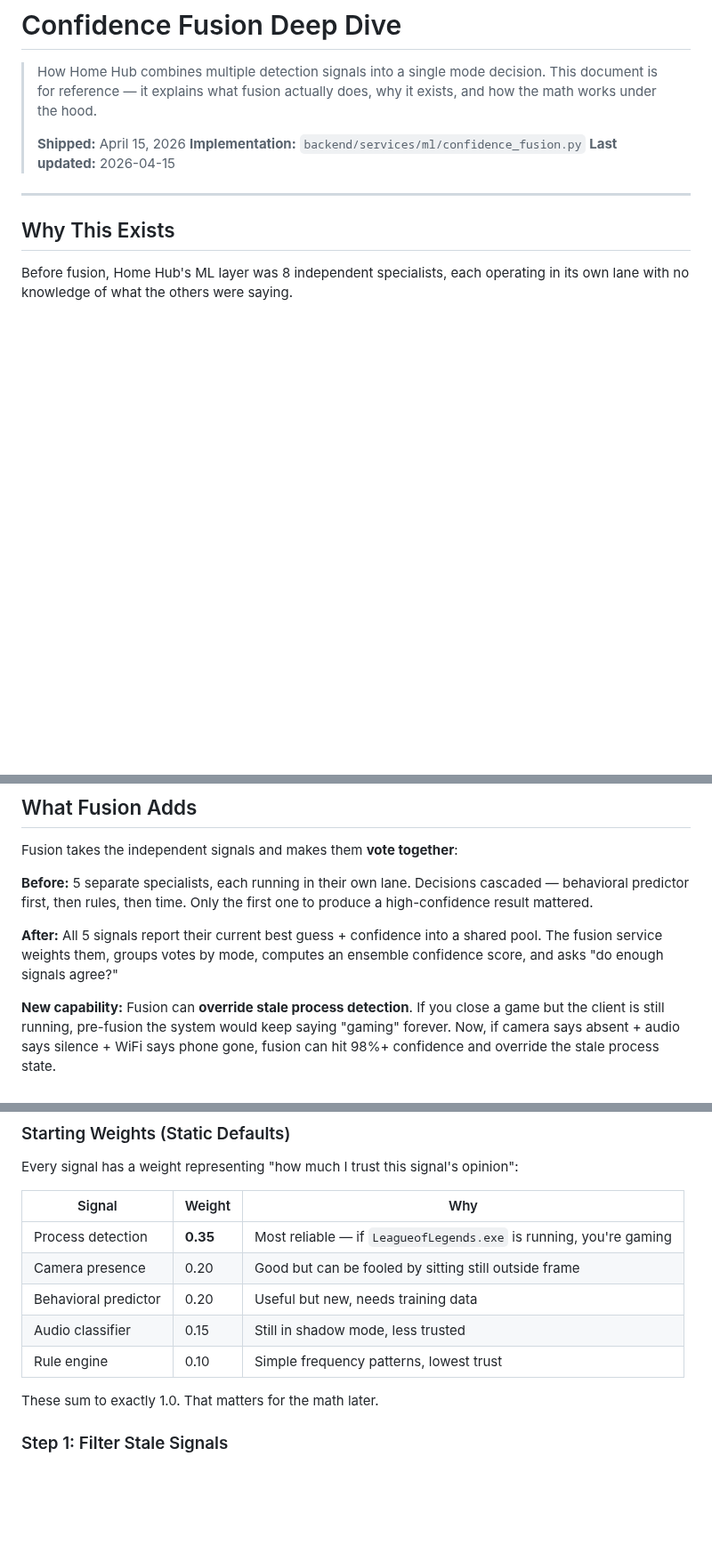
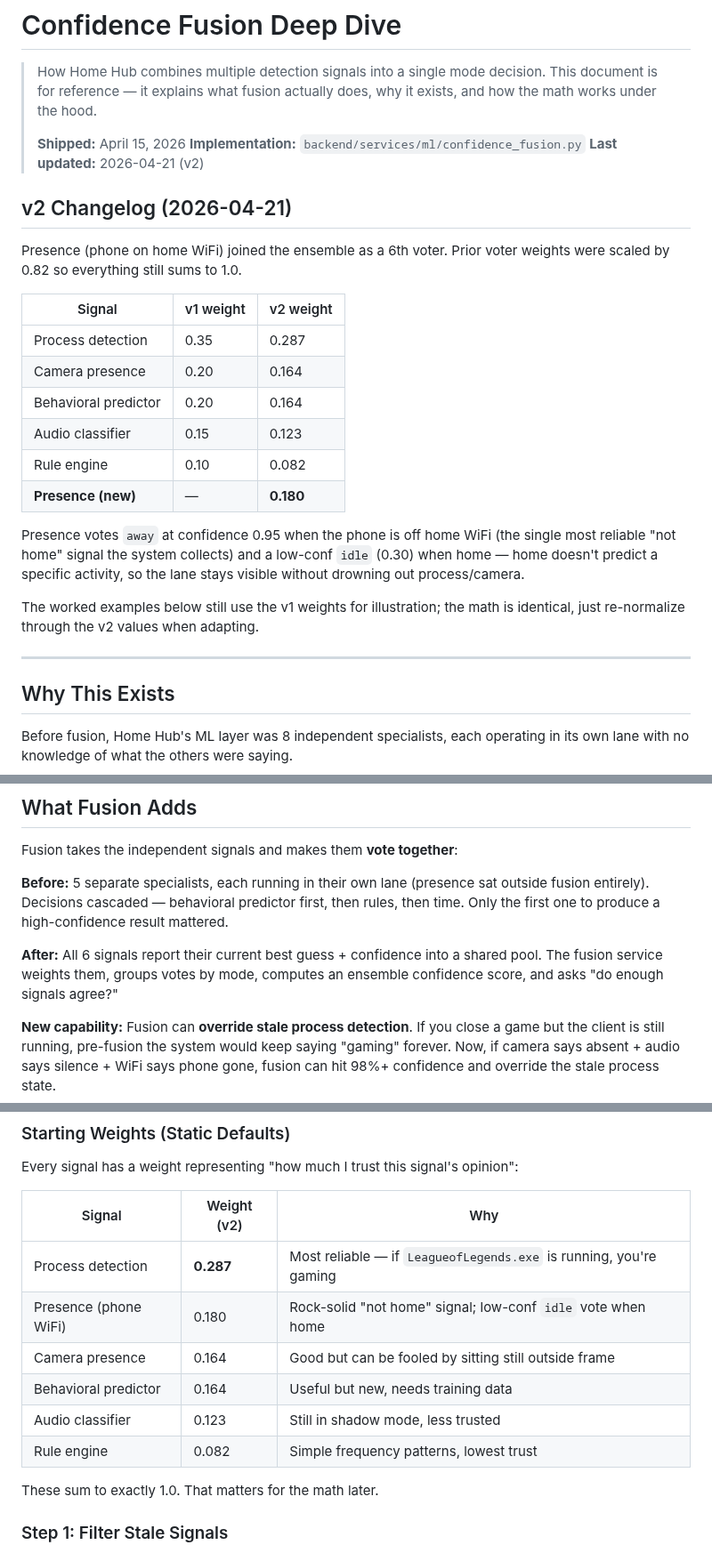
Before and after one commit to agatte/home-hub, a Markdown page: docs/CONFIDENCE_FUSION.md, 3 parts joined by grey strips. Shown at 89% size. Drawn GitHub-style; blank space fills up the shorter version.

```diff
--- a/docs/CONFIDENCE_FUSION.md
+++ b/docs/CONFIDENCE_FUSION.md
@@ -6,7 +6,29 @@
 >
 > **Shipped:** April 15, 2026
 > **Implementation:** `backend/services/ml/confidence_fusion.py`
-> **Last updated:** 2026-04-15
+> **Last updated:** 2026-04-21 (v2)
+
+## v2 Changelog (2026-04-21)
+
+Presence (phone on home WiFi) joined the ensemble as a 6th voter. Prior
+voter weights were scaled by 0.82 so everything still sums to 1.0.
+
+| Signal | v1 weight | v2 weight |
+|--------|-----------|-----------|
+| Process detection | 0.35 | 0.287 |
+| Camera presence | 0.20 | 0.164 |
+| Behavioral predictor | 0.20 | 0.164 |
+| Audio classifier | 0.15 | 0.123 |
+| Rule engine | 0.10 | 0.082 |
+| **Presence (new)** | — | **0.180** |
+
+Presence votes `away` at confidence 0.95 when the phone is off home WiFi
+(the single most reliable "not home" signal the system collects) and a
+low-conf `idle` (0.30) when home — home doesn't predict a specific
+activity, so the lane stays visible without drowning out process/camera.
+
+The worked examples below still use the v1 weights for illustration; the
+math is identical, just re-normalize through the v2 values when adapting.
 
 ---
 
@@ -74,9 +96,9 @@ The signals never talked to each other. Each layer ran sequentially, and if one
 
 Fusion takes the independent signals and makes them **vote together**:
 
-**Before:** 5 separate specialists, each running in their own lane. Decisions cascaded — behavioral predictor first, then rules, then time. Only the first one to produce a high-confidence result mattered.
+**Before:** 5 separate specialists, each running in their own lane (presence sat outside fusion entirely). Decisions cascaded — behavioral predictor first, then rules, then time. Only the first one to produce a high-confidence result mattered.
 
-**After:** All 5 signals report their current best guess + confidence into a shared pool. The fusion service weights them, groups votes by mode, computes an ensemble confidence score, and asks "do enough signals agree?"
+**After:** All 6 signals report their current best guess + confidence into a shared pool. The fusion service weights them, groups votes by mode, computes an ensemble confidence score, and asks "do enough signals agree?"
 
 **New capability:** Fusion can **override stale process detection**. If you close a game but the client is still running, pre-fusion the system would keep saying "gaming" forever. Now, if camera says absent + audio says silence + WiFi says phone gone, fusion can hit 98%+ confidence and override the stale process state.
 
@@ -93,13 +115,14 @@ Fusion takes the independent signals and makes them **vote together**:
 
 Every signal has a weight representing "how much I trust this signal's opinion":
 
-| Signal | Weight | Why |
-|--------|--------|-----|
-| Process detection | **0.35** | Most reliable — if `LeagueofLegends.exe` is running, you're gaming |
-| Camera presence | 0.20 | Good but can be fooled by sitting still outside frame |
-| Behavioral predictor | 0.20 | Useful but new, needs training data |
-| Audio classifier | 0.15 | Still in shadow mode, less trusted |
-| Rule engine | 0.10 | Simple frequency patterns, lowest trust |
+| Signal | Weight (v2) | Why |
+|--------|-------------|-----|
+| Process detection | **0.287** | Most reliable — if `LeagueofLegends.exe` is running, you're gaming |
+| Presence (phone WiFi) | 0.180 | Rock-solid "not home" signal; low-conf `idle` vote when home |
+| Camera presence | 0.164 | Good but can be fooled by sitting still outside frame |
+| Behavioral predictor | 0.164 | Useful but new, needs training data |
+| Audio classifier | 0.123 | Still in shadow mode, less trusted |
+| Rule engine | 0.082 | Simple frequency patterns, lowest trust |
 
 These sum to exactly 1.0. That matters for the math later.
 
```
Also changed, not shown: other parts of docs/CONFIDENCE_FUSION.md (+1 -1 lines), .claude/CLAUDE.md (+3 -3 lines), docs/ML_SPEC.md (+13 -7 lines).
